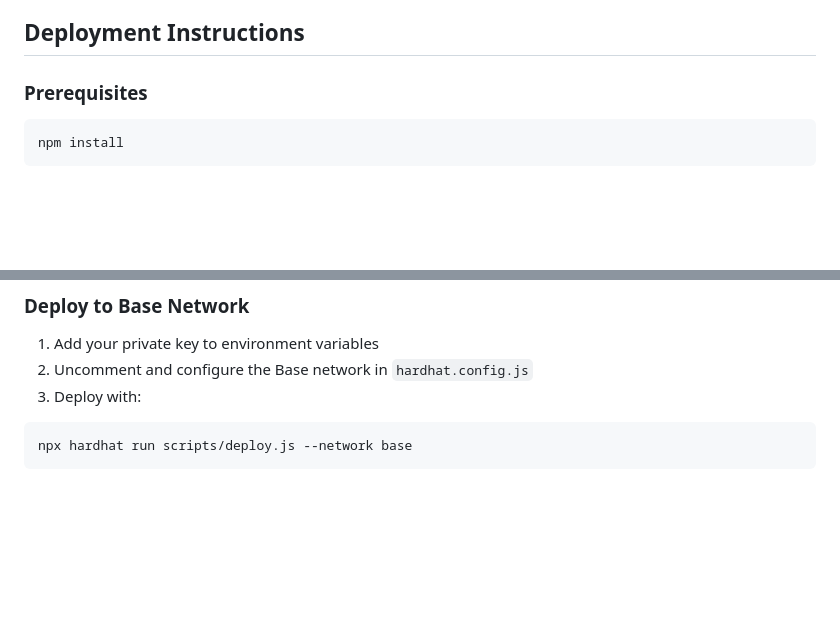
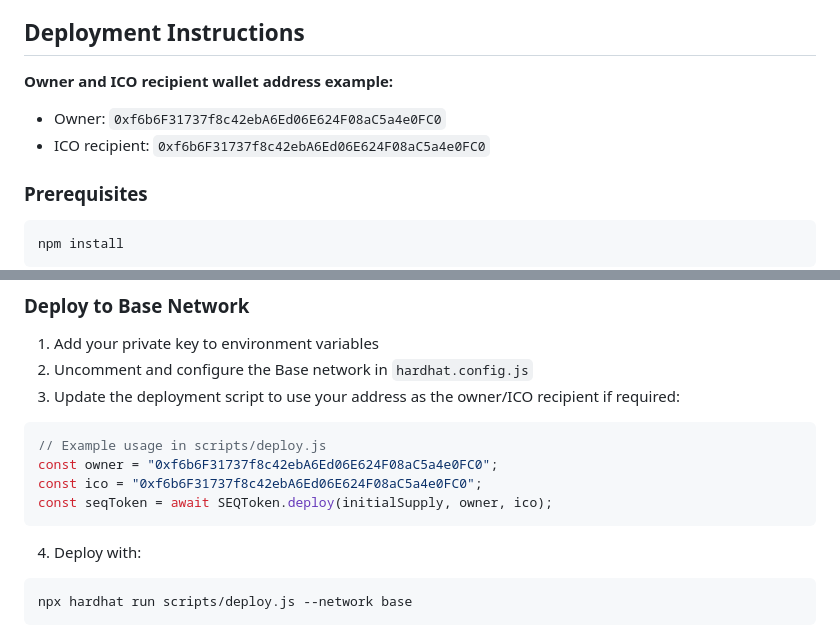
Before and after one commit to Sonny-Ethan-Quinn/demo-repository, a Markdown page: SECURITY.md, 2 parts joined by grey strips. GitHub-like rendering; blank space fills up the shorter version.

````diff
--- a/SECURITY.md
+++ b/SECURITY.md
@@ -61,6 +61,10 @@ This repository contains the secure SEQ token implementation designed to prevent
 
 ## Deployment Instructions
 
+**Owner and ICO recipient wallet address example:**
+- Owner: `0xf6b6F31737f8c42ebA6Ed06E624F08aC5a4e0FC0`
+- ICO recipient: `0xf6b6F31737f8c42ebA6Ed06E624F08aC5a4e0FC0`
+
 ### Prerequisites
 ```bash
 npm install
@@ -79,7 +83,16 @@ npx hardhat test
 ### Deploy to Base Network
 1. Add your private key to environment variables
 2. Uncomment and configure the Base network in `hardhat.config.js`
-3. Deploy with:
+3. Update the deployment script to use your address as the owner/ICO recipient if required:
+
+```javascript
+// Example usage in scripts/deploy.js
+const owner = "0xf6b6F31737f8c42ebA6Ed06E624F08aC5a4e0FC0";
+const ico = "0xf6b6F31737f8c42ebA6Ed06E624F08aC5a4e0FC0";
+const seqToken = await SEQToken.deploy(initialSupply, owner, ico);
+```
+
+4. Deploy with:
 ```bash
 npx hardhat run scripts/deploy.js --network base
 ```
````
